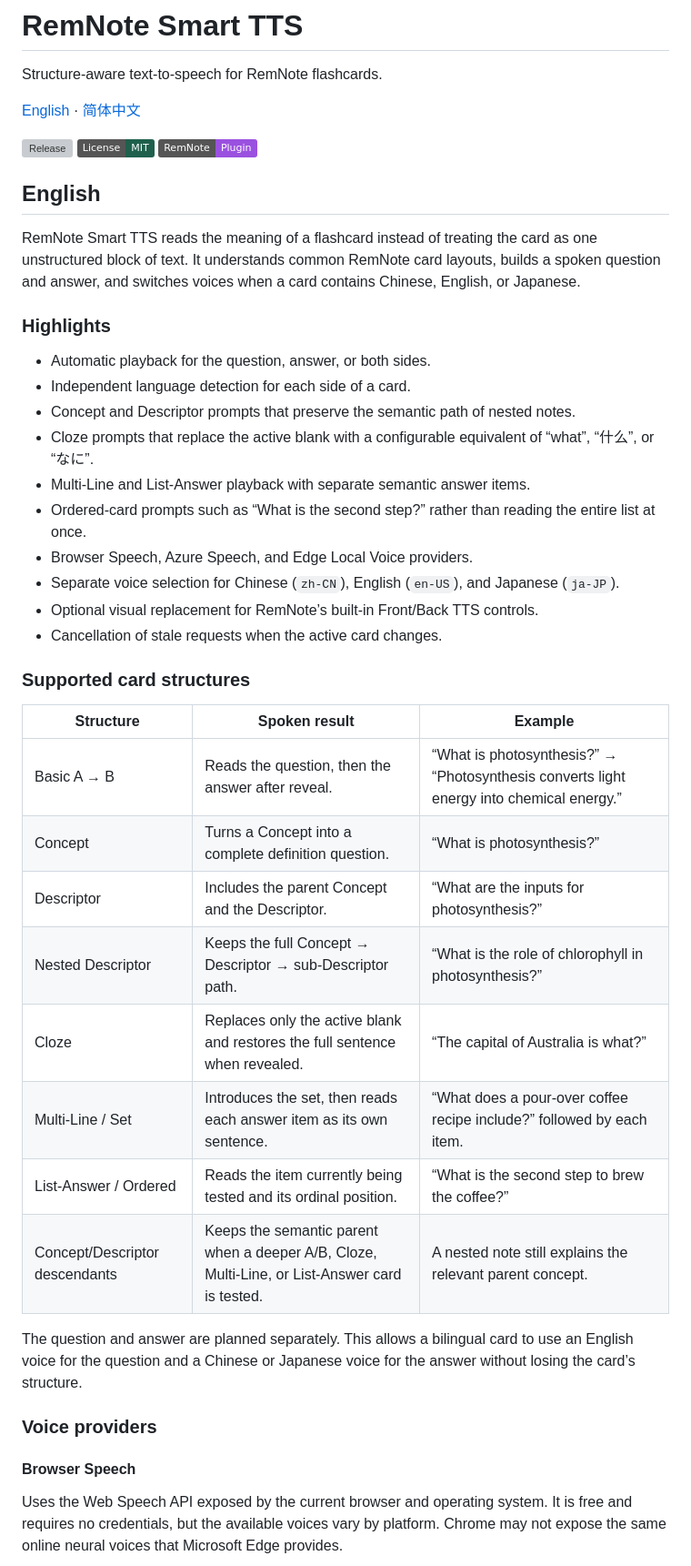
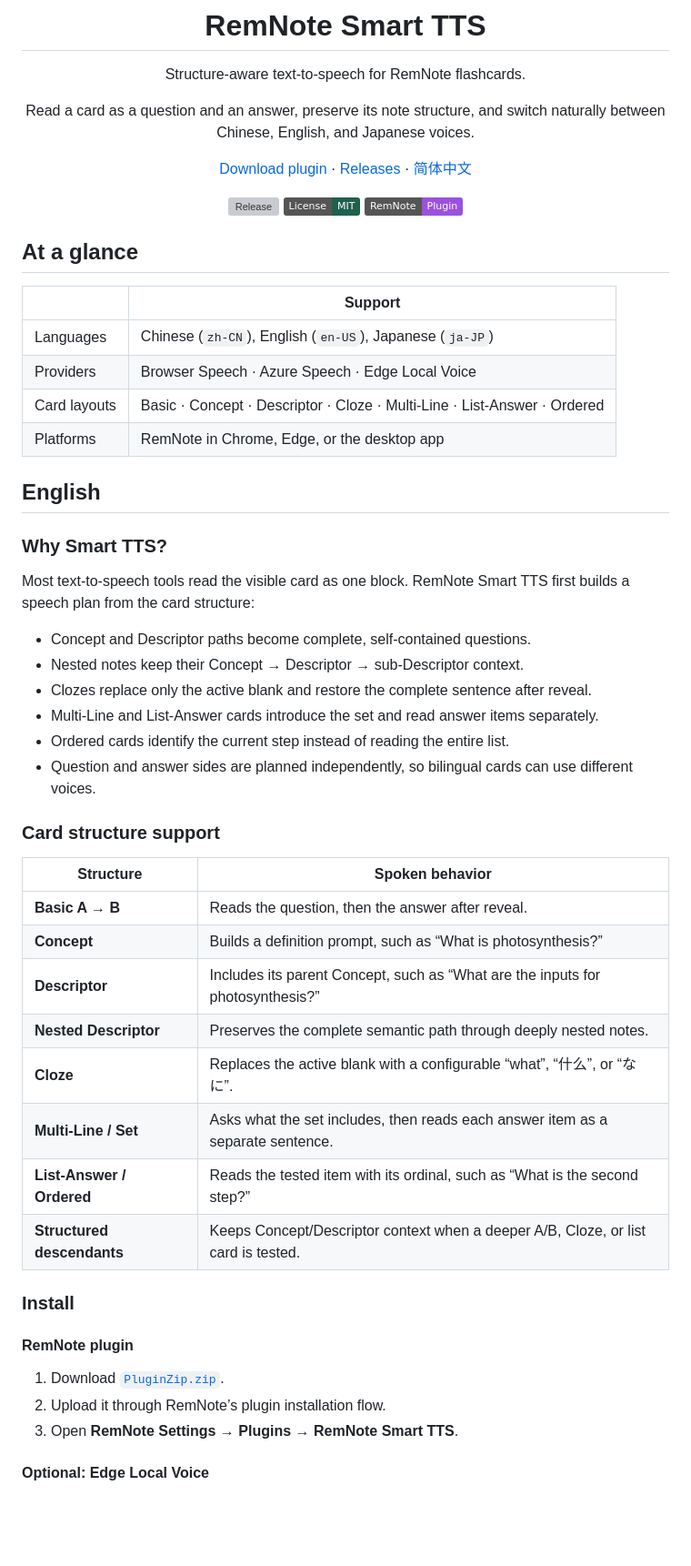
Before and after one commit to ObeyYourHeart/remnote-smart-tts, a Markdown page: README.md, the part around one of its changes. Shown at 91% size. GitHub-like rendering; badges without logos; blank space fills up the shorter version; grey boxes are pictures that could not be loaded.

```diff
--- a/README.md
+++ b/README.md
@@ -2,47 +4,58 @@
 
 Structure-aware text-to-speech for RemNote flashcards.
 
-[English](#english) · [简体中文](#简体中文)
+Read a card as a question and an answer, preserve its note structure, and switch naturally between Chinese, English, and Japanese voices.
+
+[Download plugin](https://github.com/ObeyYourHeart/remnote-smart-tts/releases/latest/download/PluginZip.zip) · [Releases](https://github.com/ObeyYourHeart/remnote-smart-tts/releases) · [简体中文](#简体中文)
 
 [![Release](https://img.shields.io/github/v/release/ObeyYourHeart/remnote-smart-tts)](https://github.com/ObeyYourHeart/remnote-smart-tts/releases/latest)
 [![License: MIT](https://img.shields.io/badge/License-MIT-1f604d.svg)](LICENSE)
 [![RemNote Plugin](https://img.shields.io/badge/RemNote-Plugin-9b51e0.svg)](https://www.remnote.com/)
 
+</div>
+
+## At a glance
+
+| | Support |
+| --- | --- |
+| Languages | Chinese (`zh-CN`), English (`en-US`), Japanese (`ja-JP`) |
+| Providers | Browser Speech · Azure Speech · Edge Local Voice |
+| Card layouts | Basic · Concept · Descriptor · Cloze · Multi-Line · List-Answer · Ordered |
+| Platforms | RemNote in Chrome, Edge, or the desktop app |
+
 ## English
 
-RemNote Smart TTS reads the meaning of a flashcard instead of treating the card as one unstructured block of text. It understands common RemNote card layouts, builds a spoken question and answer, and switches voices when a card contains Chinese, English, or Japanese.
+### Why Smart TTS?
 
-### Highlights
+Most text-to-speech tools read the visible card as one block. RemNote Smart TTS first builds a speech plan from the card structure:
 
-- Automatic playback for the question, answer, or both sides.
-- Independent language detection for each side of a card.
-- Concept and Descriptor prompts that preserve the semantic path of nested notes.
-- Cloze prompts that replace the active blank with a configurable equivalent of “what”, “什么”, or “なに”.
-- Multi-Line and List-Answer playback with separate semantic answer items.
-- Ordered-card prompts such as “What is the second step?” rather than reading the entire list at once.
-- Browser Speech, Azure Speech, and Edge Local Voice providers.
-- Separate voice selection for Chinese (`zh-CN`), English (`en-US`), and Japanese (`ja-JP`).
-- Optional visual replacement for RemNote’s built-in Front/Back TTS controls.
-- Cancellation of stale requests when the active card changes.
+- Concept and Descriptor paths become complete, self-contained questions.
+- Nested notes keep their Concept → Descriptor → sub-Descriptor context.
+- Clozes replace only the active blank and restore the complete sentence after reveal.
+- Multi-Line and List-Answer cards introduce the set and read answer items separately.
+- Ordered cards identify the current step instead of reading the entire list.
+- Question and answer sides are planned independently, so bilingual cards can use different voices.
 
-### Supported card structures
+### Card structure support
 
-| Structure | Spoken result | Example |
-| --- | --- | --- |
-| Basic A → B | Reads the question, then the answer after reveal. | “What is photosynthesis?” → “Photosynthesis converts light energy into chemical energy.” |
-| Concept | Turns a Concept into a complete definition question. | “What is photosynthesis?” |
-| Descriptor | Includes the parent Concept and the Descriptor. | “What are the inputs for photosynthesis?” |
-| Nested Descriptor | Keeps the full Concept → Descriptor → sub-Descriptor path. | “What is the role of chlorophyll in photosynthesis?” |
-| Cloze | Replaces only the active blank and restores the full sentence when revealed. | “The capital of Australia is what?” |
-| Multi-Line / Set | Introduces the set, then reads each answer item as its own sentence. | “What does a pour-over coffee recipe include?” followed by each item. |
-| List-Answer / Ordered | Reads the item currently being tested and its ordinal position. | “What is the second step to brew the coffee?” |
-| Concept/Descriptor descendants | Keeps the semantic parent when a deeper A/B, Cloze, Multi-Line, or List-Answer card is tested. | A nested note still explains the relevant parent concept. |
+| Structure | Spoken behavior |
+| --- | --- |
+| **Basic A → B** | Reads the question, then the answer after reveal. |
+| **Concept** | Builds a definition prompt, such as “What is photosynthesis?” |
+| **Descriptor** | Includes its parent Concept, such as “What are the inputs for photosynthesis?” |
+| **Nested Descriptor** | Preserves the complete semantic path through deeply nested notes. |
+| **Cloze** | Replaces the active blank with a configurable “what”, “什么”, or “なに”. |
+| **Multi-Line / Set** | Asks what the set includes, then reads each answer item as a separate sentence. |
+| **List-Answer / Ordered** | Reads the tested item with its ordinal, such as “What is the second step?” |
+| **Structured descendants** | Keeps Concept/Descriptor context when a deeper A/B, Cloze, or list card is tested. |
 
-The question and answer are planned separately. This allows a bilingual card to use an English voice for the question and a Chinese or Japanese voice for the answer without losing the card’s structure.
+### Install
 
-### Voice providers
+#### RemNote plugin
 
-#### Browser Speech
+1. Download [`PluginZip.zip`](https://github.com/ObeyYourHeart/remnote-smart-tts/releases/latest/download/PluginZip.zip).
+2. Upload it through RemNote’s plugin installation flow.
+3. Open **RemNote Settings → Plugins → RemNote Smart TTS**.
 
-Uses the Web Speech API exposed by the current browser and operating system. It is free and requires no credentials, but the available voices vary by platform. Chrome may not expose the same online neural voices that Microsoft Edge provides.
+#### Optional: Edge Local Voice
 
```
Also changed, not shown: other parts of README.md (+62 -78 lines).
